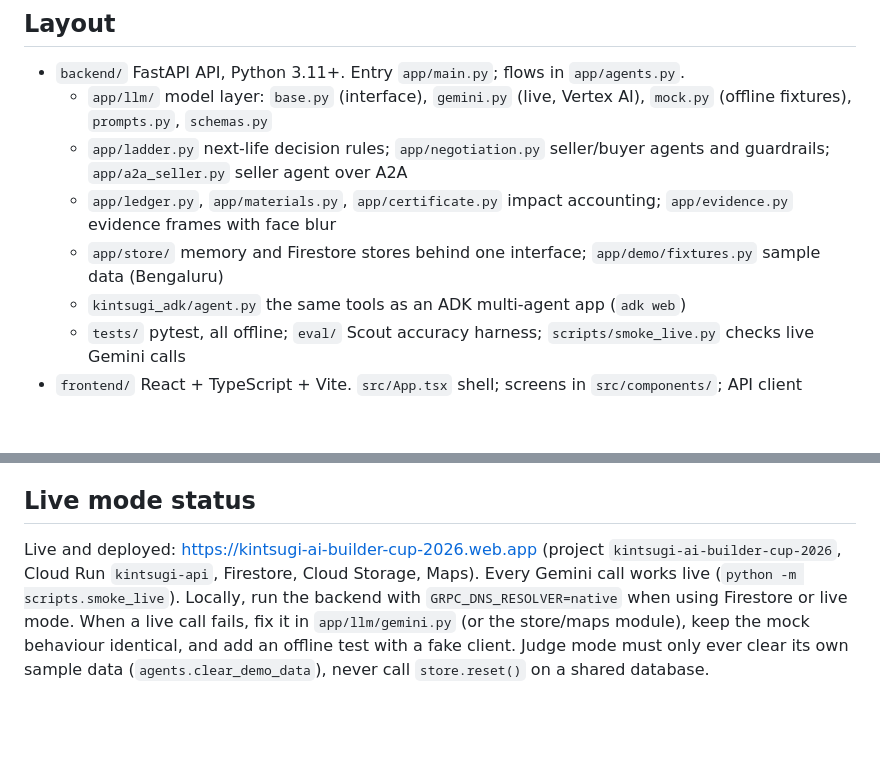
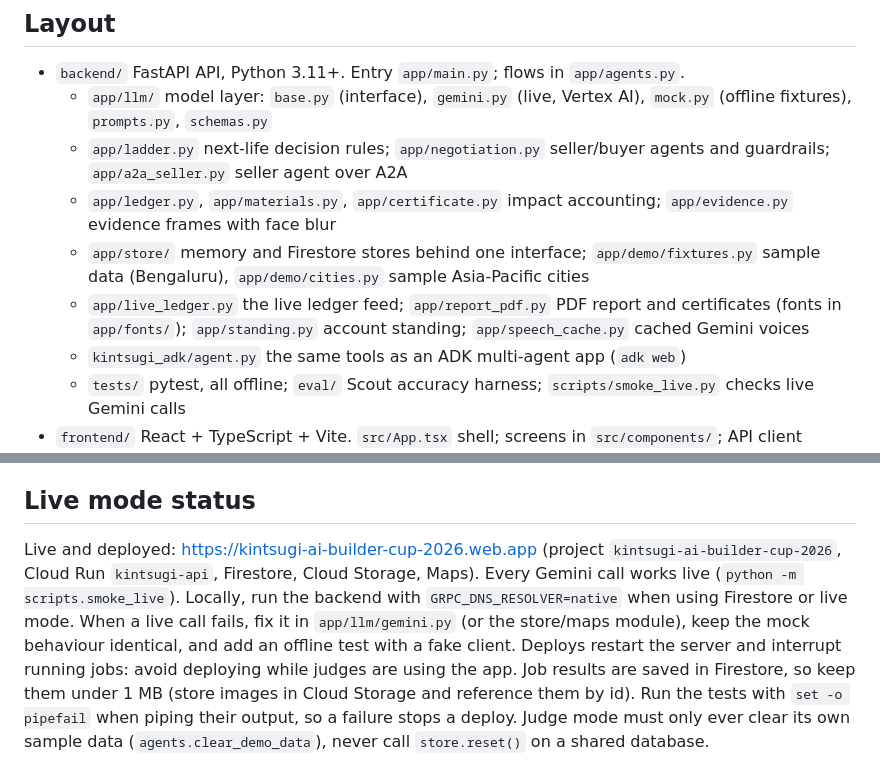
Before and after one commit to Shivam-sopho/kintsugi, a Markdown page: CLAUDE.md, 2 parts joined by grey strips. Drawn GitHub-style; blank space fills up the shorter version.

```diff
--- a/CLAUDE.md
+++ b/CLAUDE.md
@@ -8,7 +8,8 @@ Kintsugi is a hackathon entry (AI Builder Cup, Sustainability track, submission
   - `app/llm/` model layer: `base.py` (interface), `gemini.py` (live, Vertex AI), `mock.py` (offline fixtures), `prompts.py`, `schemas.py`
   - `app/ladder.py` next-life decision rules; `app/negotiation.py` seller/buyer agents and guardrails; `app/a2a_seller.py` seller agent over A2A
   - `app/ledger.py`, `app/materials.py`, `app/certificate.py` impact accounting; `app/evidence.py` evidence frames with face blur
-  - `app/store/` memory and Firestore stores behind one interface; `app/demo/fixtures.py` sample data (Bengaluru)
+  - `app/store/` memory and Firestore stores behind one interface; `app/demo/fixtures.py` sample data (Bengaluru), `app/demo/cities.py` sample Asia-Pacific cities
+  - `app/live_ledger.py` the live ledger feed; `app/report_pdf.py` PDF report and certificates (fonts in `app/fonts/`); `app/standing.py` account standing; `app/speech_cache.py` cached Gemini voices
   - `kintsugi_adk/agent.py` the same tools as an ADK multi-agent app (`adk web`)
   - `tests/` pytest, all offline; `eval/` Scout accuracy harness; `scripts/smoke_live.py` checks live Gemini calls
 - `frontend/` React + TypeScript + Vite. `src/App.tsx` shell; screens in `src/components/`; API client `src/api.ts`; design tokens at the top of `src/styles.css`
@@ -49,4 +50,4 @@ npm run android:sync                            # rebuild and copy into the Andr
 
 ## Live mode status
 
-Live and deployed: https://kintsugi-ai-builder-cup-2026.web.app (project `kintsugi-ai-builder-cup-2026`, Cloud Run `kintsugi-api`, Firestore, Cloud Storage, Maps). Every Gemini call works live (`python -m scripts.smoke_live`). Locally, run the backend with `GRPC_DNS_RESOLVER=native` when using Firestore or live mode. When a live call fails, fix it in `app/llm/gemini.py` (or the store/maps module), keep the mock behaviour identical, and add an offline test with a fake client. Judge mode must only ever clear its own sample data (`agents.clear_demo_data`), never call `store.reset()` on a shared database.
+Live and deployed: https://kintsugi-ai-builder-cup-2026.web.app (project `kintsugi-ai-builder-cup-2026`, Cloud Run `kintsugi-api`, Firestore, Cloud Storage, Maps). Every Gemini call works live (`python -m scripts.smoke_live`). Locally, run the backend with `GRPC_DNS_RESOLVER=native` when using Firestore or live mode. When a live call fails, fix it in `app/llm/gemini.py` (or the store/maps module), keep the mock behaviour identical, and add an offline test with a fake client. Deploys restart the server and interrupt running jobs: avoid deploying while judges are using the app. Job results are saved in Firestore, so keep them under 1 MB (store images in Cloud Storage and reference them by id). Run the tests with `set -o pipefail` when piping their output, so a failure stops a deploy. Judge mode must only ever clear its own sample data (`agents.clear_demo_data`), never call `store.reset()` on a shared database.
```
Also changed, not shown: NEXT_STEPS.md (+9 -6 lines).
